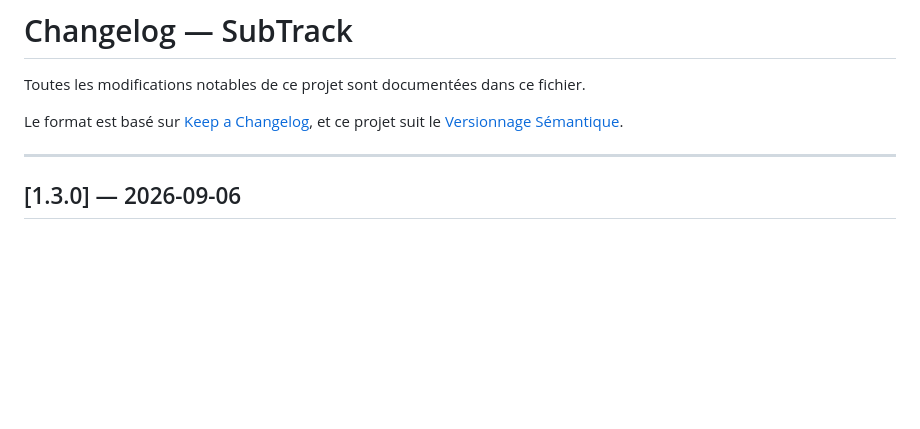
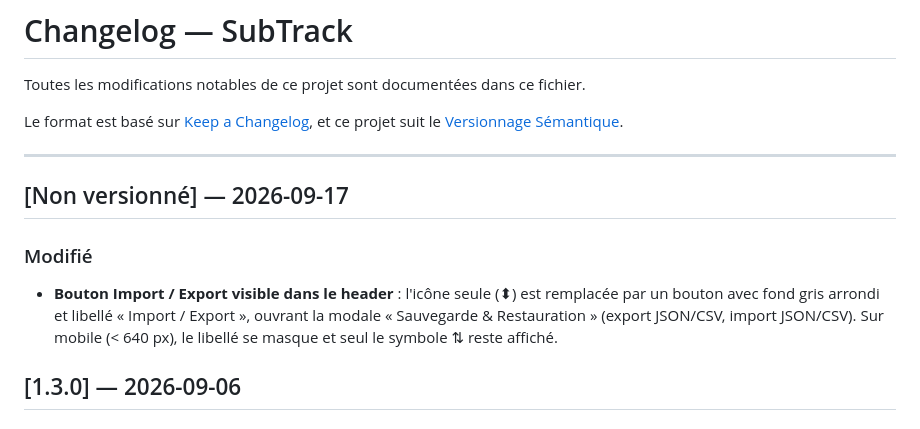
Before and after one commit to Roxane210/subtrack, a Markdown page: CHANGELOG.md, the part around the change. GitHub-like rendering; blank space fills up the shorter version.

Commit message:
docs: changelog bouton Import/Export header

```diff
--- a/CHANGELOG.md
+++ b/CHANGELOG.md
@@ -6,6 +6,11 @@ Le format est basé sur [Keep a Changelog](https://keepachangelog.com/fr/1.0.0/)
 et ce projet suit le [Versionnage Sémantique](https://semver.org/lang/fr/).
 
 ---
+
+## [Non versionné] — 2026-09-17
+
+### Modifié
+- **Bouton Import / Export visible dans le header** : l'icône seule (⬍) est remplacée par un bouton avec fond gris arrondi et libellé « Import / Export », ouvrant la modale « Sauvegarde & Restauration » (export JSON/CSV, import JSON/CSV). Sur mobile (< 640 px), le libellé se masque et seul le symbole ⇅ reste affiché.
 
 ## [1.3.0] — 2026-09-06
 
```
